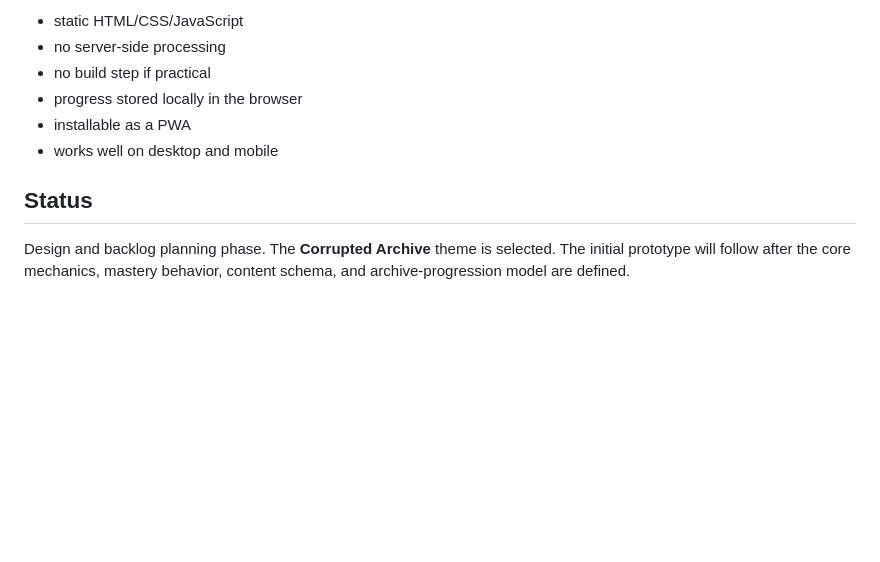
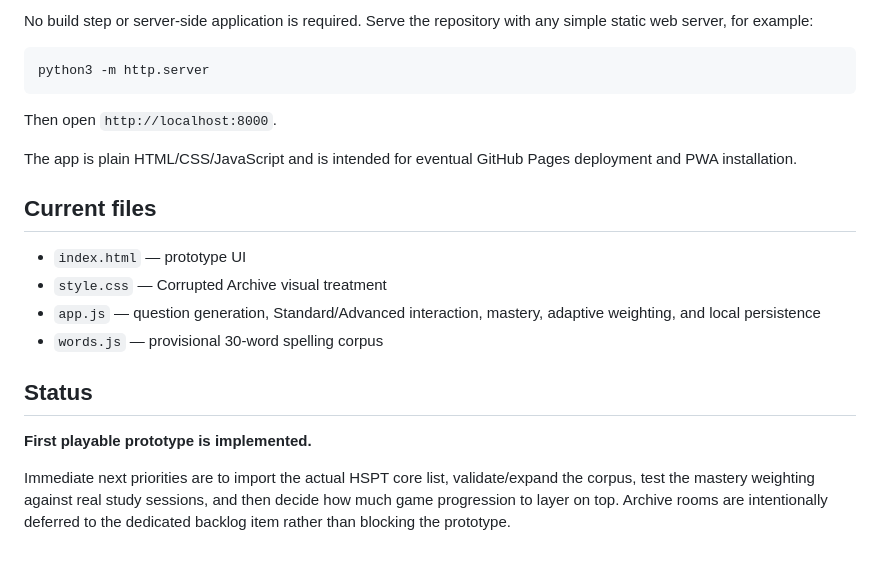
Before and after one commit to adamcnoel/orthomancers-quest, a Markdown page: README.md, the part around one of its changes. Drawn GitHub-style; blank space fills up the shorter version.

````diff
--- a/README.md
+++ b/README.md
@@ -70,11 +80,23 @@ Like Etymancer's Quest, this should remain deliberately simple:
 
-- static HTML/CSS/JavaScript
-- no server-side processing
-- no build step if practical
-- progress stored locally in the browser
-- installable as a PWA
-- works well on desktop and mobile
+No build step or server-side application is required. Serve the repository with any simple static web server, for example:
+
+```bash
+python3 -m http.server
+```
+
+Then open `http://localhost:8000`.
+
+The app is plain HTML/CSS/JavaScript and is intended for eventual GitHub Pages deployment and PWA installation.
+
+## Current files
+
+- `index.html` — prototype UI
+- `style.css` — Corrupted Archive visual treatment
+- `app.js` — question generation, Standard/Advanced interaction, mastery, adaptive weighting, and local persistence
+- `words.js` — provisional 30-word spelling corpus
 
 ## Status
 
-Design and backlog planning phase. The **Corrupted Archive** theme is selected. The initial prototype will follow after the core mechanics, mastery behavior, content schema, and archive-progression model are defined.
+**First playable prototype is implemented.**
+
+Immediate next priorities are to import the actual HSPT core list, validate/expand the corpus, test the mastery weighting against real study sessions, and then decide how much game progression to layer on top. Archive rooms are intentionally deferred to the dedicated backlog item rather than blocking the prototype.
````
Also changed, not shown: other parts of README.md (+23 -13 lines).
